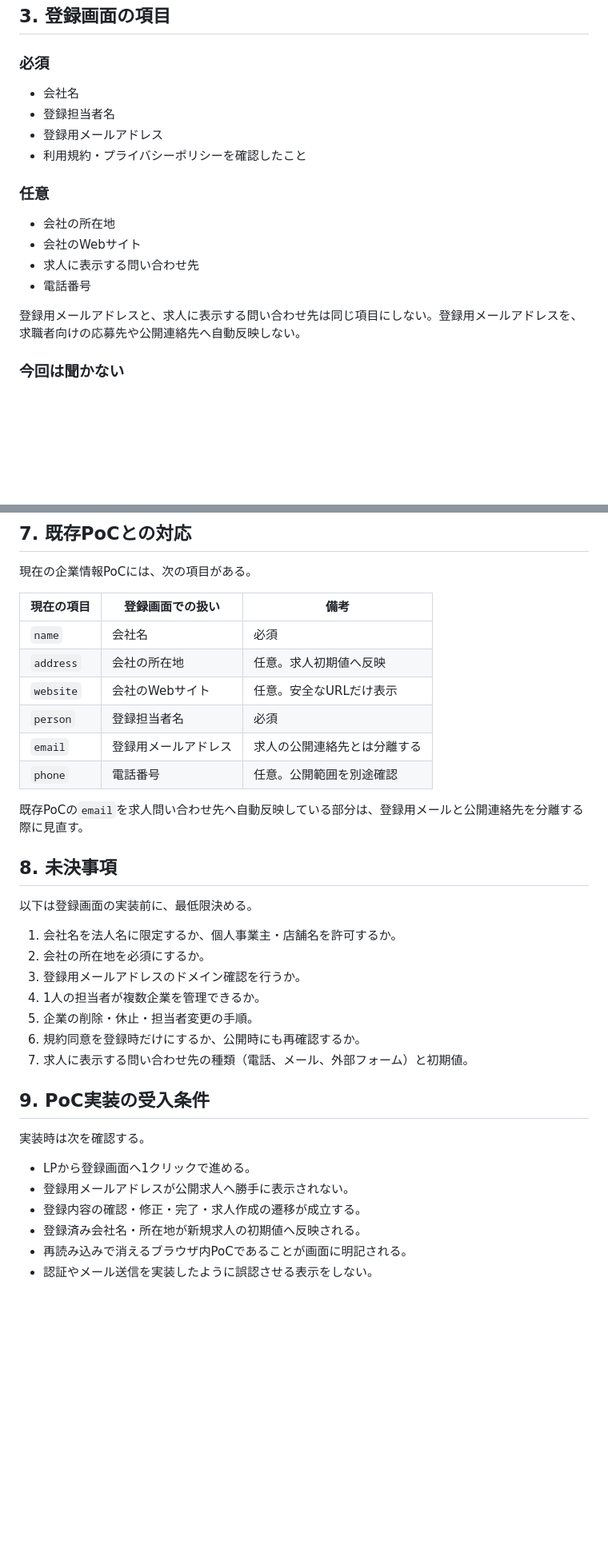
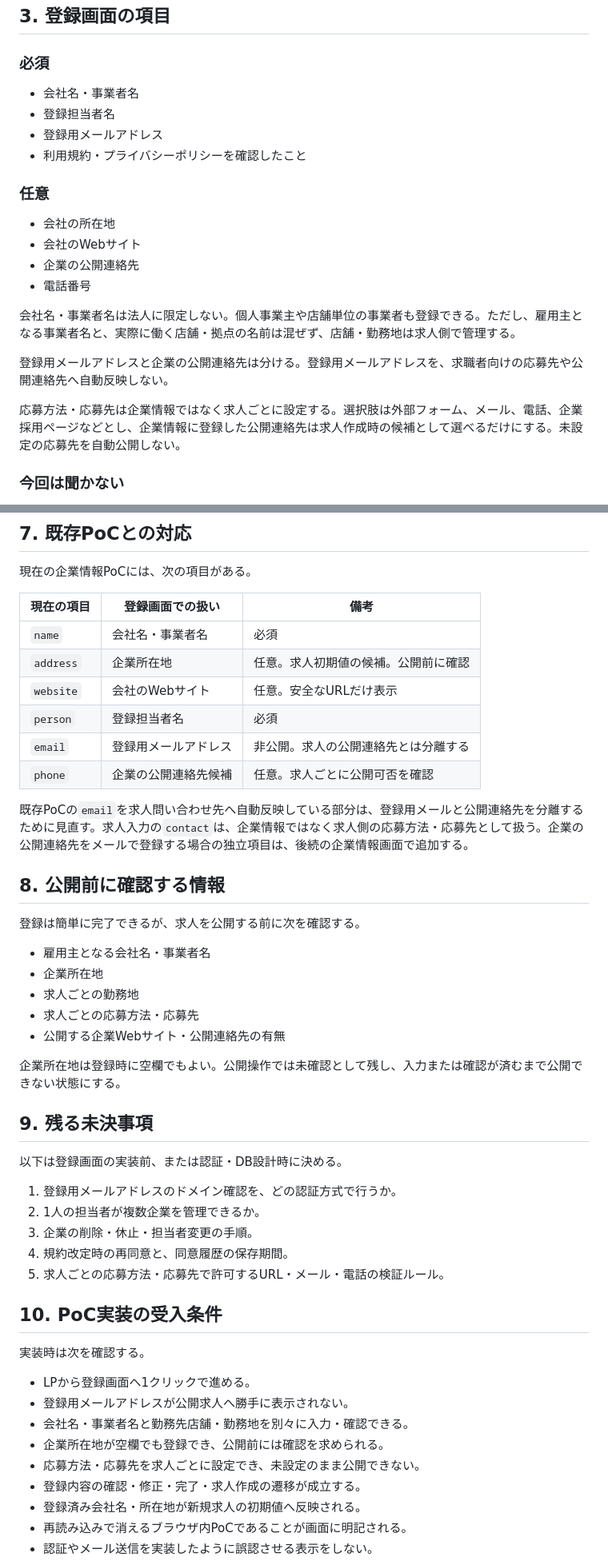
Before and after one commit to dontakosu1975/0en-work, a Markdown page: docs/企業登録画面_仕様案_v0.1.md, 2 parts joined by grey strips. Shown at 80% size. Rendered like a GitHub page; blank space fills up the shorter version.

Commit message:
Refine company registration data boundaries

```diff
--- a/docs/企業登録画面_仕様案_v0.1.md
+++ b/docs/企業登録画面_仕様案_v0.1.md
@@ -43,7 +43,7 @@
 
 ### 必須
 
-- 会社名
+- 会社名・事業者名
 - 登録担当者名
 - 登録用メールアドレス
 - 利用規約・プライバシーポリシーを確認したこと
@@ -52,10 +52,14 @@
 
 - 会社の所在地
 - 会社のWebサイト
-- 求人に表示する問い合わせ先
+- 企業の公開連絡先
 - 電話番号
 
-登録用メールアドレスと、求人に表示する問い合わせ先は同じ項目にしない。登録用メールアドレスを、求職者向けの応募先や公開連絡先へ自動反映しない。
+会社名・事業者名は法人に限定しない。個人事業主や店舗単位の事業者も登録できる。ただし、雇用主となる事業者名と、実際に働く店舗・拠点の名前は混ぜず、店舗・勤務地は求人側で管理する。
+
+登録用メールアドレスと企業の公開連絡先は分ける。登録用メールアドレスを、求職者向けの応募先や公開連絡先へ自動反映しない。
+
+応募方法・応募先は企業情報ではなく求人ごとに設定する。選択肢は外部フォーム、メール、電話、企業採用ページなどとし、企業情報に登録した公開連絡先は求人作成時の候補として選べるだけにする。未設定の応募先を自動公開しない。
 
 ### 今回は聞かない
 
@@ -136,33 +143,46 @@
 
 | 現在の項目 | 登録画面での扱い | 備考 |
 |---|---|---|
-| `name` | 会社名 | 必須 |
-| `address` | 会社の所在地 | 任意。求人初期値へ反映 |
+| `name` | 会社名・事業者名 | 必須 |
+| `address` | 企業所在地 | 任意。求人初期値の候補。公開前に確認 |
 | `website` | 会社のWebサイト | 任意。安全なURLだけ表示 |
 | `person` | 登録担当者名 | 必須 |
-| `email` | 登録用メールアドレス | 求人の公開連絡先とは分離する |
-| `phone` | 電話番号 | 任意。公開範囲を別途確認 |
+| `email` | 登録用メールアドレス | 非公開。求人の公開連絡先とは分離する |
+| `phone` | 企業の公開連絡先候補 | 任意。求人ごとに公開可否を確認 |
 
-既存PoCの`email`を求人問い合わせ先へ自動反映している部分は、登録用メールと公開連絡先を分離する際に見直す。
+既存PoCの`email`を求人問い合わせ先へ自動反映している部分は、登録用メールと公開連絡先を分離するために見直す。求人入力の`contact`は、企業情報ではなく求人側の応募方法・応募先として扱う。企業の公開連絡先をメールで登録する場合の独立項目は、後続の企業情報画面で追加する。
 
-## 8. 未決事項
+## 8. 公開前に確認する情報
 
-以下は登録画面の実装前に、最低限決める。
+登録は簡単に完了できるが、求人を公開する前に次を確認する。
 
-1. 会社名を法人名に限定するか、個人事業主・店舗名を許可するか。
-2. 会社の所在地を必須にするか。
-3. 登録用メールアドレスのドメイン確認を行うか。
-4. 1人の担当者が複数企業を管理できるか。
-5. 企業の削除・休止・担当者変更の手順。
-6. 規約同意を登録時だけにするか、公開時にも再確認するか。
-7. 求人に表示する問い合わせ先の種類（電話、メール、外部フォーム）と初期値。
+- 雇用主となる会社名・事業者名
+- 企業所在地
+- 求人ごとの勤務地
+- 求人ごとの応募方法・応募先
+- 公開する企業Webサイト・公開連絡先の有無
 
-## 9. PoC実装の受入条件
+企業所在地は登録時に空欄でもよい。公開操作では未確認として残し、入力または確認が済むまで公開できない状態にする。
+
+## 9. 残る未決事項
+
+以下は登録画面の実装前、または認証・DB設計時に決める。
+
+1. 登録用メールアドレスのドメイン確認を、どの認証方式で行うか。
+2. 1人の担当者が複数企業を管理できるか。
+3. 企業の削除・休止・担当者変更の手順。
+4. 規約改定時の再同意と、同意履歴の保存期間。
+5. 求人ごとの応募方法・応募先で許可するURL・メール・電話の検証ルール。
+
+## 10. PoC実装の受入条件
 
 実装時は次を確認する。
 
 - LPから登録画面へ1クリックで進める。
 - 登録用メールアドレスが公開求人へ勝手に表示されない。
+- 会社名・事業者名と勤務先店舗・勤務地を別々に入力・確認できる。
+- 企業所在地が空欄でも登録でき、公開前には確認を求められる。
+- 応募方法・応募先を求人ごとに設定でき、未設定のまま公開できない。
 - 登録内容の確認・修正・完了・求人作成の遷移が成立する。
 - 登録済み会社名・所在地が新規求人の初期値へ反映される。
 - 再読み込みで消えるブラウザ内PoCであることが画面に明記される。
```
Also changed, not shown: other parts of docs/企業登録画面_仕様案_v0.1.md (+7 -4 lines).
